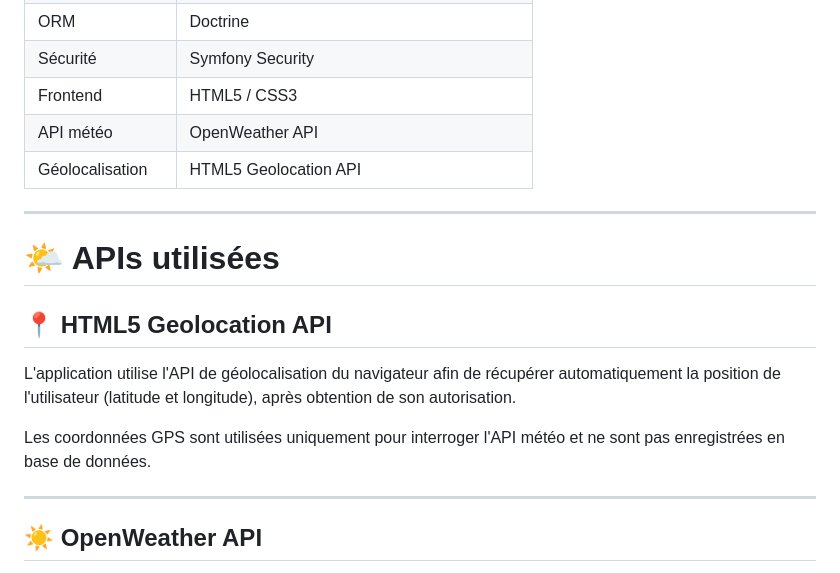
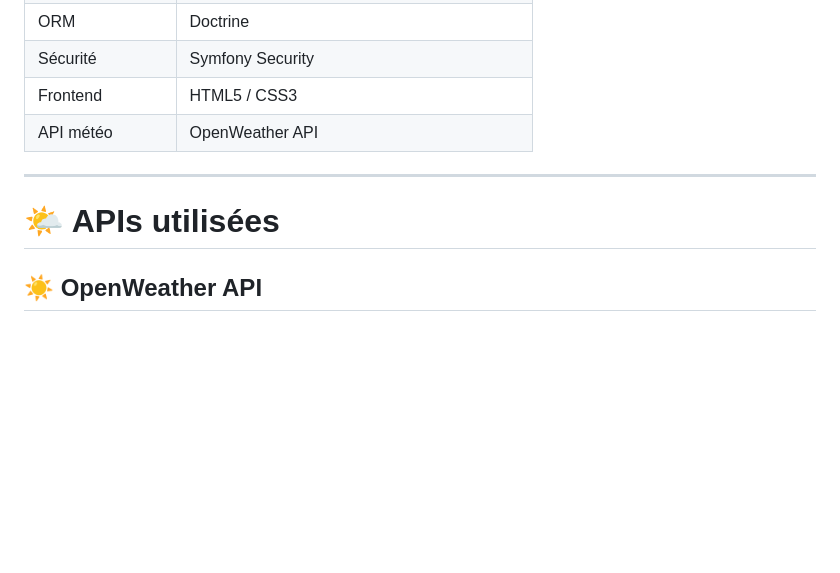
Before and after one commit to Berangere71/Au_fil_des_saisons, a Markdown page: README.md, the part around the change. Drawn GitHub-style; blank space fills up the shorter version.

Commit message:
Remove Geolocation API details from README
Removed HTML5 Geolocation API section from README.

```diff
--- a/README.md
+++ b/README.md
@@ -118,19 +118,10 @@ admin.png
 | Sécurité | Symfony Security |
 | Frontend | HTML5 / CSS3 |
 | API météo | OpenWeather API |
-| Géolocalisation | HTML5 Geolocation API |
 
 ---
 
 # 🌤️ APIs utilisées
-
-## 📍 HTML5 Geolocation API
-
-L'application utilise l'API de géolocalisation du navigateur afin de récupérer automatiquement la position de l'utilisateur (latitude et longitude), après obtention de son autorisation.
-
-Les coordonnées GPS sont utilisées uniquement pour interroger l'API météo et ne sont pas enregistrées en base de données.
-
----
 
 ## ☀️ OpenWeather API
 
```
